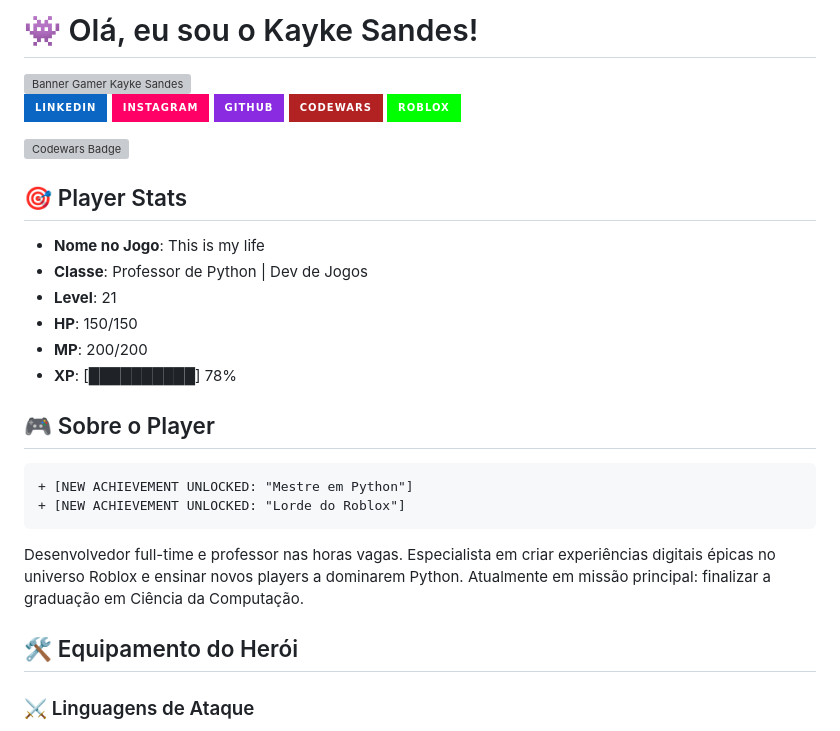
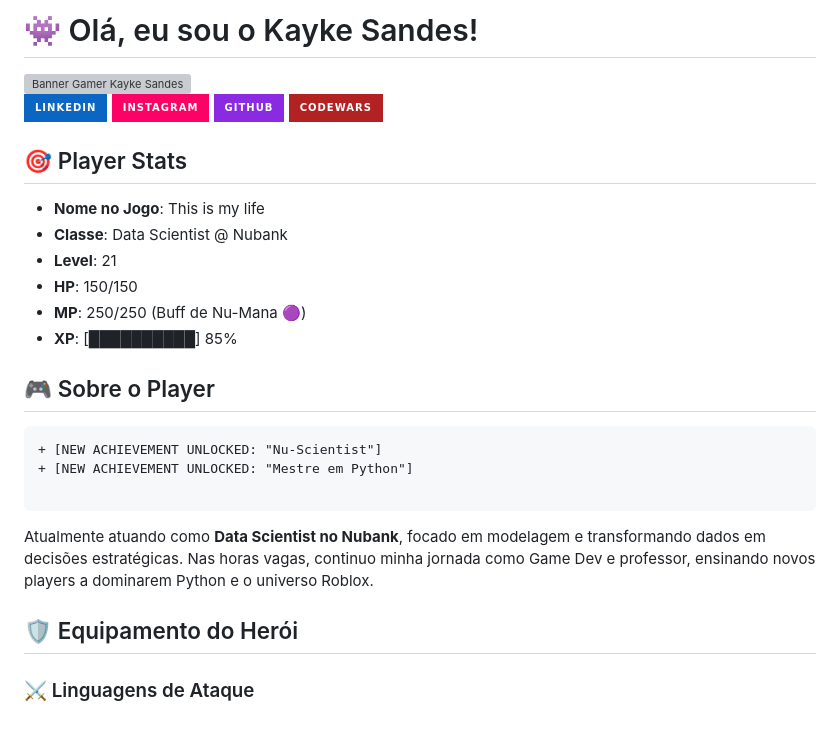
Before and after one commit to kaykesandes/kaykesandes, a Markdown page: README.md, the part around one of its changes. Drawn GitHub-style; badges without logos; grey boxes are pictures that could not be loaded.

````diff
--- a/README.md
+++ b/README.md
@@ -1,34 +1,35 @@
-# 👾 Olá, eu sou o Kayke Sandes!
+ # 👾 Olá, eu sou o Kayke Sandes!
+
 
 <img src="https://i.imgur.com/314IBvG.jpeg" alt="Banner Gamer Kayke Sandes" width="20%">
+
 
 [![LinkedIn](https://img.shields.io/badge/LinkedIn-0A66C2?style=for-the-badge&logo=linkedin&logoColor=white)](https://www.linkedin.com/in/kayke-gon%C3%A7alves-sandes-171b7223a/)
 [![Instagram](https://img.shields.io/badge/Instagram-FF0066?style=for-the-badge&logo=instagram&logoColor=white)](https://www.instagram.com/kayke.gy/)
 [![GitHub](https://img.shields.io/badge/GitHub-8A2BE2?style=for-the-badge&logo=github&logoColor=white)](https://github.com/kaykesandes)
 [![Codewars](https://img.shields.io/badge/Codewars-B22222?style=for-the-badge&logo=Codewars&logoColor=white)](https://www.codewars.com/users/kaykesandes)
-[![Roblox](https://img.shields.io/badge/Roblox-00FF00?style=for-the-badge&logo=roblox&logoColor=white)](https://www.roblox.com/)
-
-![Codewars Badge](https://www.codewars.com/users/kaykesandes/badges/large)
 
 ## 🎯 Player Stats
 
-- **Nome no Jogo**: This is my life
-- **Classe**: Professor de Python | Dev de Jogos
-- **Level**: 21
-- **HP**: 150/150
-- **MP**: 200/200
-- **XP**: [██████████] 78%
+* **Nome no Jogo**: This is my life
+* **Classe**: Data Scientist @ Nubank
+* **Level**: 21
+* **HP**: 150/150
+* **MP**: 250/250 (Buff de Nu-Mana 🟣)
+* **XP**: [██████████] 85%
 
 ## 🎮 Sobre o Player
 
 ```diff
++ [NEW ACHIEVEMENT UNLOCKED: "Nu-Scientist"]
 + [NEW ACHIEVEMENT UNLOCKED: "Mestre em Python"]
-+ [NEW ACHIEVEMENT UNLOCKED: "Lorde do Roblox"]
+
 ```
 
-Desenvolvedor full-time e professor nas horas vagas. Especialista em criar experiências digitais épicas no universo Roblox e ensinar novos players a dominarem Python. Atualmente em missão principal: finalizar a graduação em Ciência da Computação.
+Atualmente atuando como **Data Scientist no Nubank**, focado em modelagem e transformando dados em decisões estratégicas. Nas horas vagas, continuo minha jornada como Game Dev e professor, ensinando novos players a dominarem Python e o universo Roblox.
 
-## 🛠️ Equipamento do Herói
+## 🛡️ Equipamento do Herói
 
 ### ⚔️ Linguagens de Ataque
+
 <div style="display: inline-block">
````
Also changed, not shown: other parts of README.md (+22 -83 lines).
